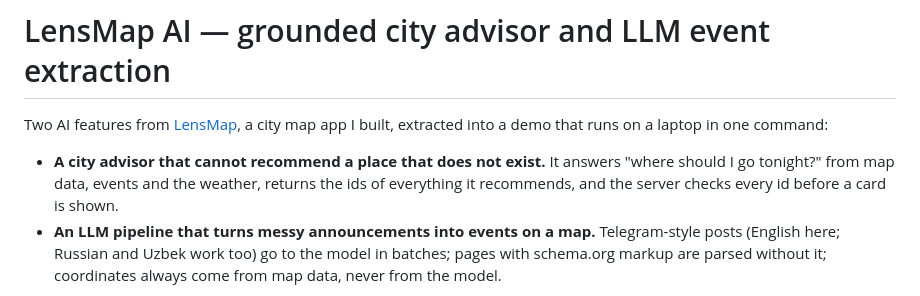
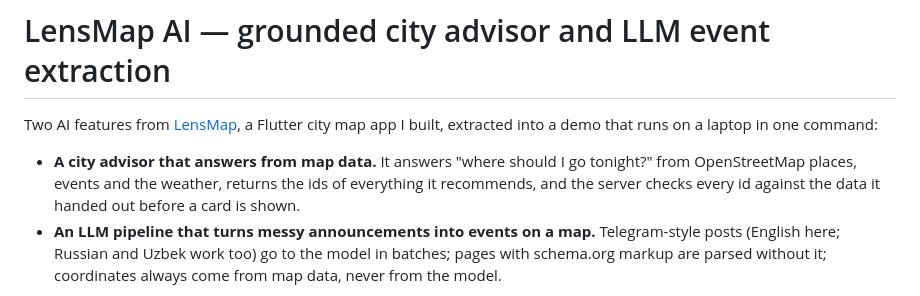
Before and after one commit to nrmnprm/lensmap-ai, a Markdown page: README.md, the part around the change. Rendered like a GitHub page.

Commit message:
README: lead with the advisor answering from map data

```diff
--- a/README.md
+++ b/README.md
@@ -1,11 +1,11 @@
 # LensMap AI — grounded city advisor and LLM event extraction
 
-Two AI features from [LensMap](#origin), a city map app I built, extracted into a demo that runs
+Two AI features from [LensMap](#origin), a Flutter city map app I built, extracted into a demo that runs
 on a laptop in one command:
 
-- **A city advisor that cannot recommend a place that does not exist.** It answers "where should I
-  go tonight?" from map data, events and the weather, returns the ids of everything it recommends,
-  and the server checks every id before a card is shown.
+- **A city advisor that answers from map data.** It answers "where should I go tonight?" from
+  OpenStreetMap places, events and the weather, returns the ids of everything it recommends, and
+  the server checks every id against the data it handed out before a card is shown.
 - **An LLM pipeline that turns messy announcements into events on a map.** Telegram-style posts
   (English here; Russian and Uzbek work too) go to the model in batches; pages with schema.org markup are parsed
   without it; coordinates always come from map data, never from the model.
```
